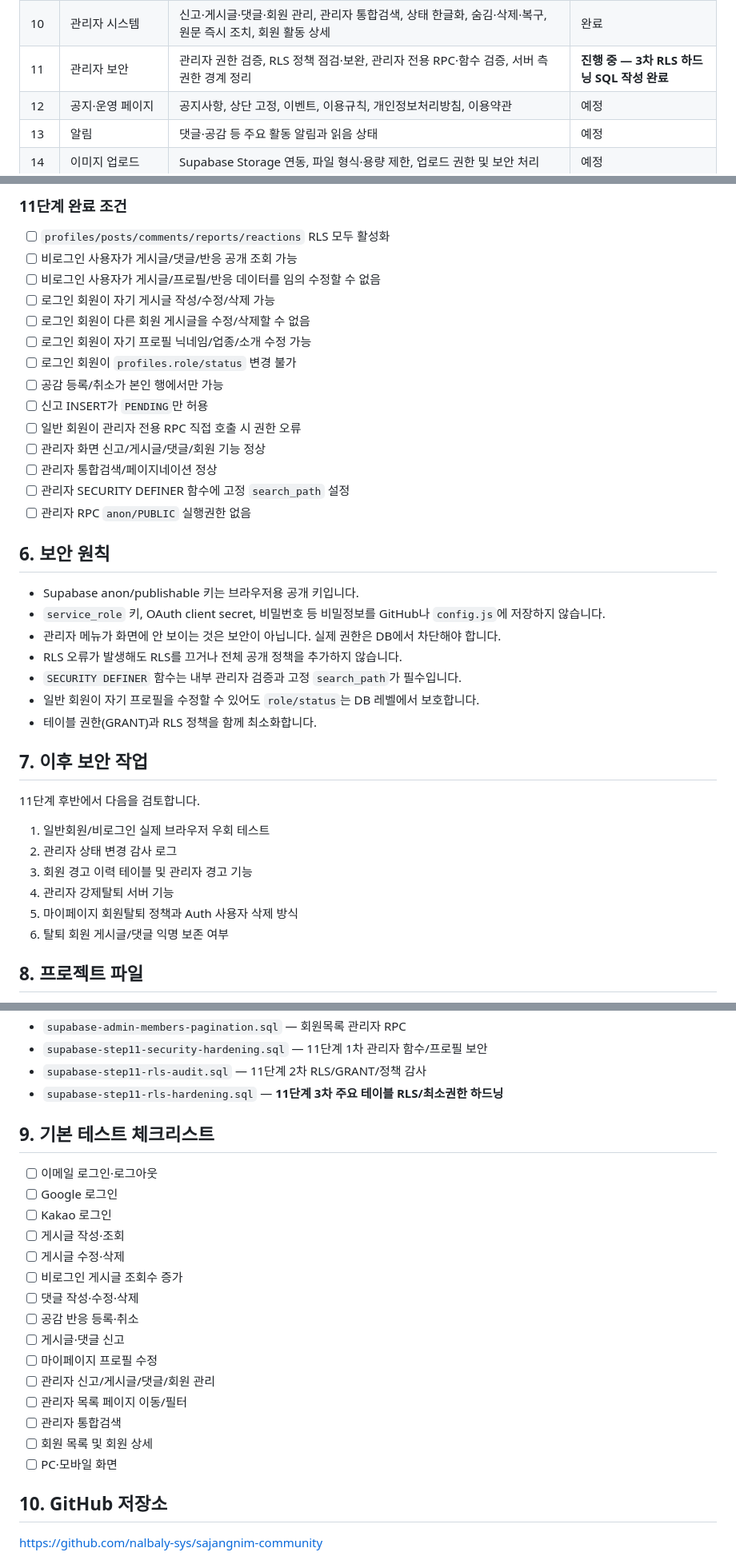
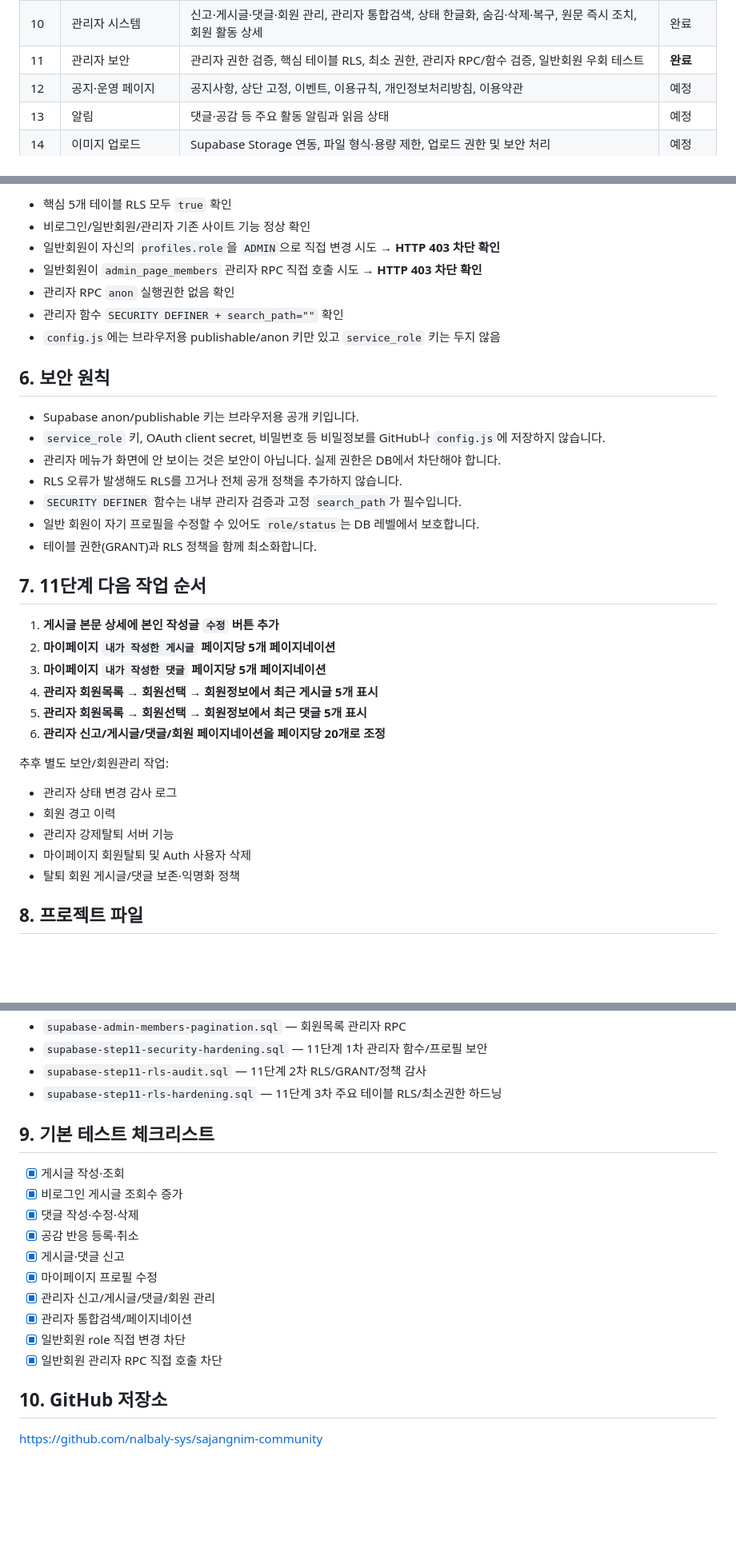
Before and after one commit to nalbaly-sys/sajangnim-community, a Markdown page: README.md, 3 parts joined by grey strips. Shown at 80% size. GitHub-like rendering; blank space fills up the shorter version.

```diff
--- a/README.md
+++ b/README.md
@@ -22,7 +22,7 @@
 | 8 | 회원 마이페이지 | 프로필·닉네임·업종 수정, 내 게시글·댓글·공감한 글, 계정 관련 기능 | 완료 |
 | 9 | PC·모바일 UI 다듬기 | 화면 크기별 레이아웃, 버튼·입력창·모달·게시글·댓글 가독성, 모바일 사용성 점검 | 완료 |
 | 10 | 관리자 시스템 | 신고·게시글·댓글·회원 관리, 관리자 통합검색, 상태 한글화, 숨김·삭제·복구, 원문 즉시 조치, 회원 활동 상세 | 완료 |
-| 11 | 관리자 보안 | 관리자 권한 검증, RLS 정책 점검·보완, 관리자 전용 RPC·함수 검증, 서버 측 권한 경계 정리 | **진행 중 — 3차 RLS 하드닝 SQL 작성 완료** |
+| 11 | 관리자 보안 | 관리자 권한 검증, 핵심 테이블 RLS, 최소 권한, 관리자 RPC/함수 검증, 일반회원 우회 테스트 | **완료** |
 | 12 | 공지·운영 페이지 | 공지사항, 상단 고정, 이벤트, 이용규칙, 개인정보처리방침, 이용약관 | 예정 |
 | 13 | 알림 | 댓글·공감 등 주요 활동 알림과 읽음 상태 | 예정 |
 | 14 | 이미지 업로드 | Supabase Storage 연동, 파일 형식·용량 제한, 업로드 권한 및 보안 처리 | 예정 |
@@ -170,20 +153,11 @@ py -m http.server 3000
 
-### 11단계 완료 조건
-
-- [ ] `profiles/posts/comments/reports/reactions` RLS 모두 활성화
-- [ ] 비로그인 사용자가 게시글/댓글/반응 공개 조회 가능
-- [ ] 비로그인 사용자가 게시글/프로필/반응 데이터를 임의 수정할 수 없음
-- [ ] 로그인 회원이 자기 게시글 작성/수정/삭제 가능
-- [ ] 로그인 회원이 다른 회원 게시글을 수정/삭제할 수 없음
-- [ ] 로그인 회원이 자기 프로필 닉네임/업종/소개 수정 가능
-- [ ] 로그인 회원이 `profiles.role/status` 변경 불가
-- [ ] 공감 등록/취소가 본인 행에서만 가능
-- [ ] 신고 INSERT가 `PENDING`만 허용
-- [ ] 일반 회원이 관리자 전용 RPC 직접 호출 시 권한 오류
-- [ ] 관리자 화면 신고/게시글/댓글/회원 기능 정상
-- [ ] 관리자 통합검색/페이지네이션 정상
-- [ ] 관리자 SECURITY DEFINER 함수에 고정 `search_path` 설정
-- [ ] 관리자 RPC `anon/PUBLIC` 실행권한 없음
+- 핵심 5개 테이블 RLS 모두 `true` 확인
+- 비로그인/일반회원/관리자 기존 사이트 기능 정상 확인
+- 일반회원이 자신의 `profiles.role`을 `ADMIN`으로 직접 변경 시도 → **HTTP 403 차단 확인**
+- 일반회원이 `admin_page_members` 관리자 RPC 직접 호출 시도 → **HTTP 403 차단 확인**
+- 관리자 RPC `anon` 실행권한 없음 확인
+- 관리자 함수 `SECURITY DEFINER + search_path=""` 확인
+- `config.js`에는 브라우저용 publishable/anon 키만 있고 `service_role` 키는 두지 않음
 
 ## 6. 보안 원칙
 
@@ -195,16 +169,21 @@ py -m http.server 3000
 - 일반 회원이 자기 프로필을 수정할 수 있어도 `role/status`는 DB 레벨에서 보호합니다.
 - 테이블 권한(GRANT)과 RLS 정책을 함께 최소화합니다.
 
-## 7. 이후 보안 작업
+## 7. 11단계 다음 작업 순서
 
-11단계 후반에서 다음을 검토합니다.
+1. **게시글 본문 상세에 본인 작성글 `수정` 버튼 추가**
+2. **마이페이지 `내가 작성한 게시글` 페이지당 5개 페이지네이션**
+3. **마이페이지 `내가 작성한 댓글` 페이지당 5개 페이지네이션**
+4. **관리자 회원목록 → 회원선택 → 회원정보에서 최근 게시글 5개 표시**
+5. **관리자 회원목록 → 회원선택 → 회원정보에서 최근 댓글 5개 표시**
+6. **관리자 신고/게시글/댓글/회원 페이지네이션을 페이지당 20개로 조정**
 
-1. 일반회원/비로그인 실제 브라우저 우회 테스트
-2. 관리자 상태 변경 감사 로그
-3. 회원 경고 이력 테이블 및 관리자 경고 기능
-4. 관리자 강제탈퇴 서버 기능
-5. 마이페이지 회원탈퇴 정책과 Auth 사용자 삭제 방식
-6. 탈퇴 회원 게시글/댓글 익명 보존 여부
+추후 별도 보안/회원관리 작업:
+- 관리자 상태 변경 감사 로그
+- 회원 경고 이력
+- 관리자 강제탈퇴 서버 기능
+- 마이페이지 회원탈퇴 및 Auth 사용자 삭제
+- 탈퇴 회원 게시글/댓글 보존·익명화 정책
 
 ## 8. 프로젝트 파일
 
@@ -221,25 +200,20 @@ py -m http.server 3000
 - `supabase-admin-members-pagination.sql` — 회원목록 관리자 RPC
 - `supabase-step11-security-hardening.sql` — 11단계 1차 관리자 함수/프로필 보안
 - `supabase-step11-rls-audit.sql` — 11단계 2차 RLS/GRANT/정책 감사
-- `supabase-step11-rls-hardening.sql` — **11단계 3차 주요 테이블 RLS/최소권한 하드닝**
+- `supabase-step11-rls-hardening.sql` — 11단계 3차 주요 테이블 RLS/최소권한 하드닝
 
 ## 9. 기본 테스트 체크리스트
 
-- [ ] 이메일 로그인·로그아웃
-- [ ] Google 로그인
-- [ ] Kakao 로그인
-- [ ] 게시글 작성·조회
-- [ ] 게시글 수정·삭제
-- [ ] 비로그인 게시글 조회수 증가
-- [ ] 댓글 작성·수정·삭제
-- [ ] 공감 반응 등록·취소
-- [ ] 게시글·댓글 신고
-- [ ] 마이페이지 프로필 수정
-- [ ] 관리자 신고/게시글/댓글/회원 관리
-- [ ] 관리자 목록 페이지 이동/필터
-- [ ] 관리자 통합검색
-- [ ] 회원 목록 및 회원 상세
-- [ ] PC·모바일 화면
+- [x] 게시글 작성·조회
+- [x] 비로그인 게시글 조회수 증가
+- [x] 댓글 작성·수정·삭제
+- [x] 공감 반응 등록·취소
+- [x] 게시글·댓글 신고
+- [x] 마이페이지 프로필 수정
+- [x] 관리자 신고/게시글/댓글/회원 관리
+- [x] 관리자 통합검색/페이지네이션
+- [x] 일반회원 role 직접 변경 차단
+- [x] 일반회원 관리자 RPC 직접 호출 차단
 
 ## 10. GitHub 저장소
 
```
Also changed, not shown: other parts of README.md (+25 -42 lines).
